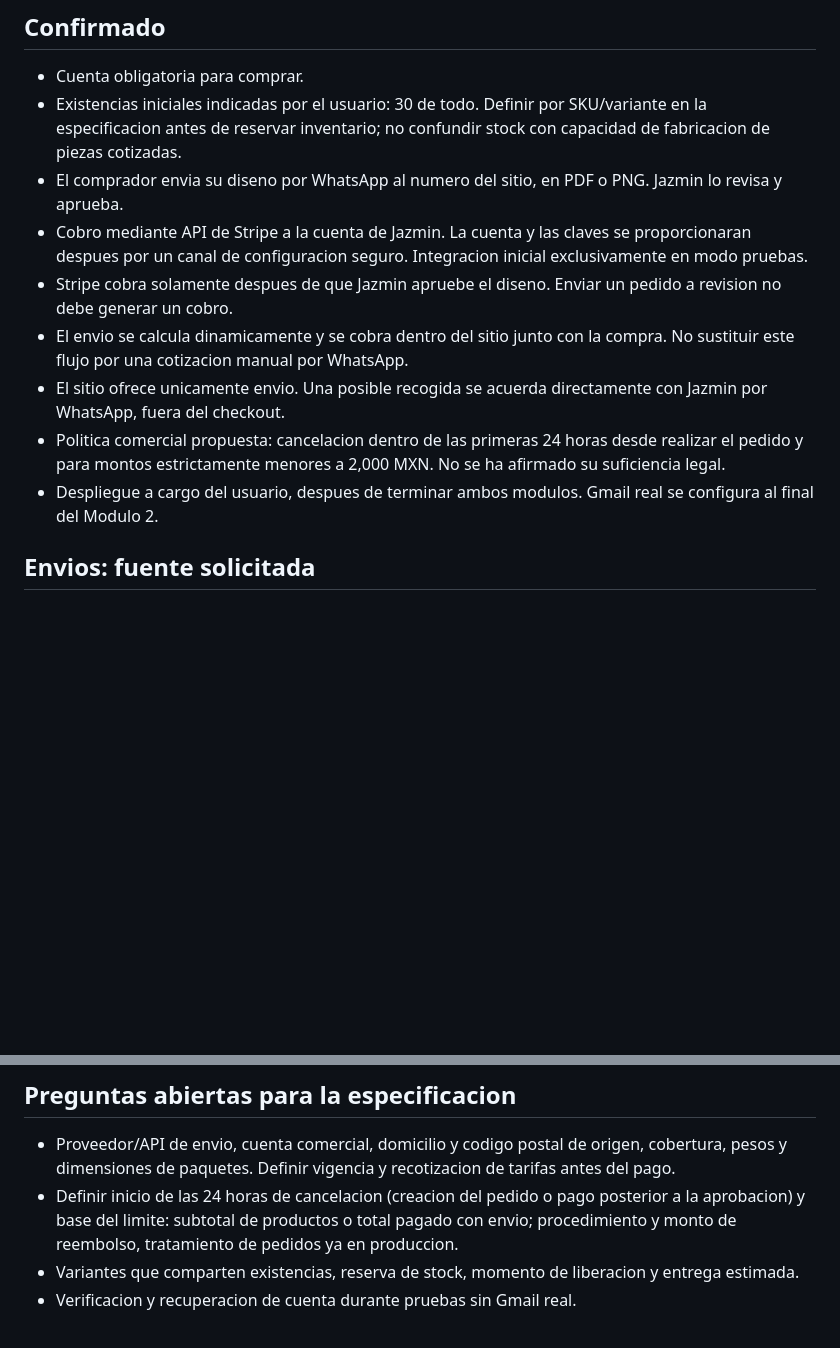
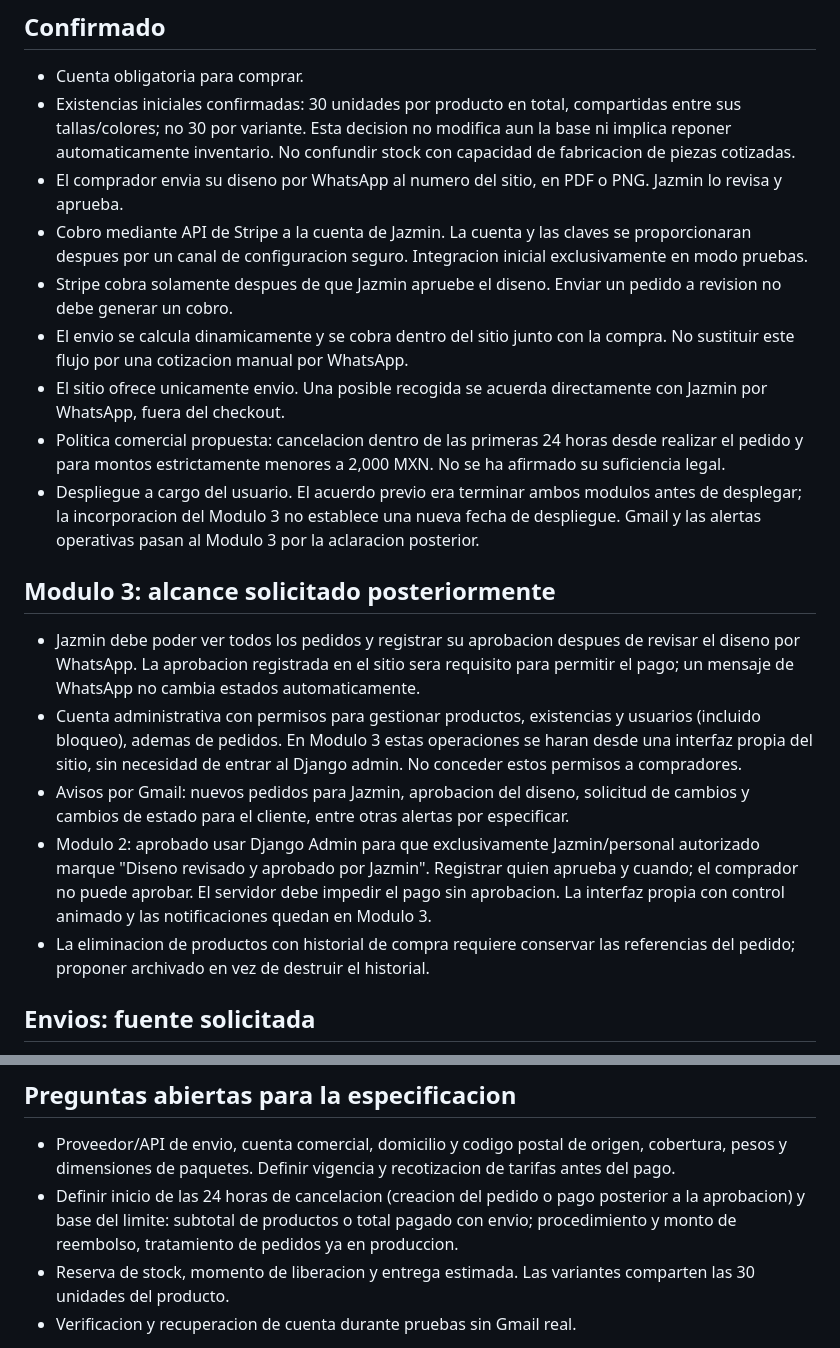
Before and after one commit to Memilio200104/JazAr-Arte-y-dise-o, a Markdown page: docs/modulo-2-requisitos.md, 2 parts joined by grey strips. GitHub-like rendering; blank space fills up the shorter version.

Commit message:
docs: specify order requests and staff design approval

```diff
--- a/docs/modulo-2-requisitos.md
+++ b/docs/modulo-2-requisitos.md
@@ -5,14 +5,22 @@
 ## Confirmado
 
 - Cuenta obligatoria para comprar.
-- Existencias iniciales indicadas por el usuario: 30 de todo. Definir por SKU/variante en la especificacion antes de reservar inventario; no confundir stock con capacidad de fabricacion de piezas cotizadas.
+- Existencias iniciales confirmadas: 30 unidades por producto en total, compartidas entre sus tallas/colores; no 30 por variante. Esta decision no modifica aun la base ni implica reponer automaticamente inventario. No confundir stock con capacidad de fabricacion de piezas cotizadas.
 - El comprador envia su diseno por WhatsApp al numero del sitio, en PDF o PNG. Jazmin lo revisa y aprueba.
 - Cobro mediante API de Stripe a la cuenta de Jazmin. La cuenta y las claves se proporcionaran despues por un canal de configuracion seguro. Integracion inicial exclusivamente en modo pruebas.
 - Stripe cobra solamente despues de que Jazmin apruebe el diseno. Enviar un pedido a revision no debe generar un cobro.
 - El envio se calcula dinamicamente y se cobra dentro del sitio junto con la compra. No sustituir este flujo por una cotizacion manual por WhatsApp.
 - El sitio ofrece unicamente envio. Una posible recogida se acuerda directamente con Jazmin por WhatsApp, fuera del checkout.
 - Politica comercial propuesta: cancelacion dentro de las primeras 24 horas desde realizar el pedido y para montos estrictamente menores a 2,000 MXN. No se ha afirmado su suficiencia legal.
-- Despliegue a cargo del usuario, despues de terminar ambos modulos. Gmail real se configura al final del Modulo 2.
+- Despliegue a cargo del usuario. El acuerdo previo era terminar ambos modulos antes de desplegar; la incorporacion del Modulo 3 no establece una nueva fecha de despliegue. Gmail y las alertas operativas pasan al Modulo 3 por la aclaracion posterior.
+
+## Modulo 3: alcance solicitado posteriormente
+
+- Jazmin debe poder ver todos los pedidos y registrar su aprobacion despues de revisar el diseno por WhatsApp. La aprobacion registrada en el sitio sera requisito para permitir el pago; un mensaje de WhatsApp no cambia estados automaticamente.
+- Cuenta administrativa con permisos para gestionar productos, existencias y usuarios (incluido bloqueo), ademas de pedidos. En Modulo 3 estas operaciones se haran desde una interfaz propia del sitio, sin necesidad de entrar al Django admin. No conceder estos permisos a compradores.
+- Avisos por Gmail: nuevos pedidos para Jazmin, aprobacion del diseno, solicitud de cambios y cambios de estado para el cliente, entre otras alertas por especificar.
+- Modulo 2: aprobado usar Django Admin para que exclusivamente Jazmin/personal autorizado marque "Diseno revisado y aprobado por Jazmin". Registrar quien aprueba y cuando; el comprador no puede aprobar. El servidor debe impedir el pago sin aprobacion. La interfaz propia con control animado y las notificaciones quedan en Modulo 3.
+- La eliminacion de productos con historial de compra requiere conservar las referencias del pedido; proponer archivado en vez de destruir el historial.
 
 ## Envios: fuente solicitada
 
@@ -26,7 +34,7 @@ No copiar direccion, origen postal, embalajes de consolas ni estimaciones de pes
 
 - Proveedor/API de envio, cuenta comercial, domicilio y codigo postal de origen, cobertura, pesos y dimensiones de paquetes. Definir vigencia y recotizacion de tarifas antes del pago.
 - Definir inicio de las 24 horas de cancelacion (creacion del pedido o pago posterior a la aprobacion) y base del limite: subtotal de productos o total pagado con envio; procedimiento y monto de reembolso, tratamiento de pedidos ya en produccion.
-- Variantes que comparten existencias, reserva de stock, momento de liberacion y entrega estimada.
+- Reserva de stock, momento de liberacion y entrega estimada. Las variantes comparten las 30 unidades del producto.
 - Verificacion y recuperacion de cuenta durante pruebas sin Gmail real.
 
 Frontend aprobado e implementado por separado: paginas GET de lectura y seleccion local, sin rutas transaccionales. Especificacion y plan en docs/superpowers. El backend sigue pendiente de su especificacion. La cuenta administrativa local no equivale a una cuenta de comprador.
```
Also changed, not shown: 1 other file.
